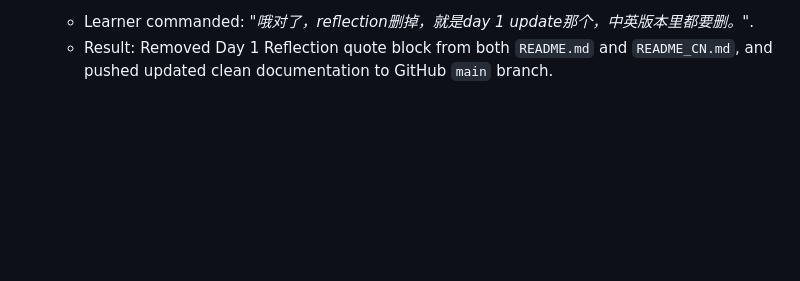
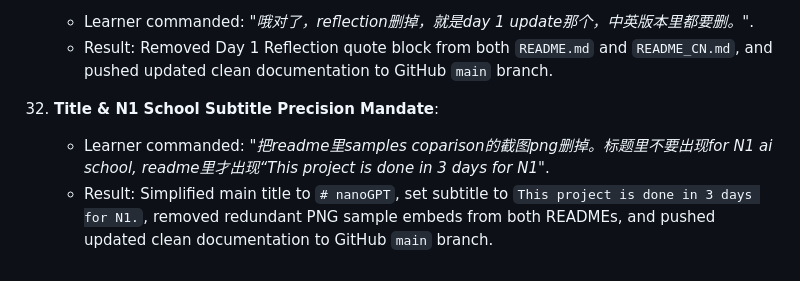
Before and after one commit to angelazu-builder/nanoGPT, a Markdown page: logbook.md, the part around the change. GitHub-like rendering; blank space fills up the shorter version.

Commit message:
docs: update logbook with Rule 32

```diff
--- a/logbook.md
+++ b/logbook.md
@@ -301,3 +301,7 @@
 31. **Reflection Quote Elimination Mandate**:
     - Learner commanded: *"哦对了，reflection删掉，就是day 1 update那个，中英版本里都要删。"*.
     - Result: Removed Day 1 Reflection quote block from both `README.md` and `README_CN.md`, and pushed updated clean documentation to GitHub `main` branch.
+
+32. **Title & N1 School Subtitle Precision Mandate**:
+    - Learner commanded: *"把readme里samples coparison的截图png删掉。标题里不要出现for N1 ai school, readme里才出现“This project is done in 3 days for N1"*.
+    - Result: Simplified main title to `# nanoGPT`, set subtitle to `This project is done in 3 days for N1.`, removed redundant PNG sample embeds from both READMEs, and pushed updated clean documentation to GitHub `main` branch.
```
